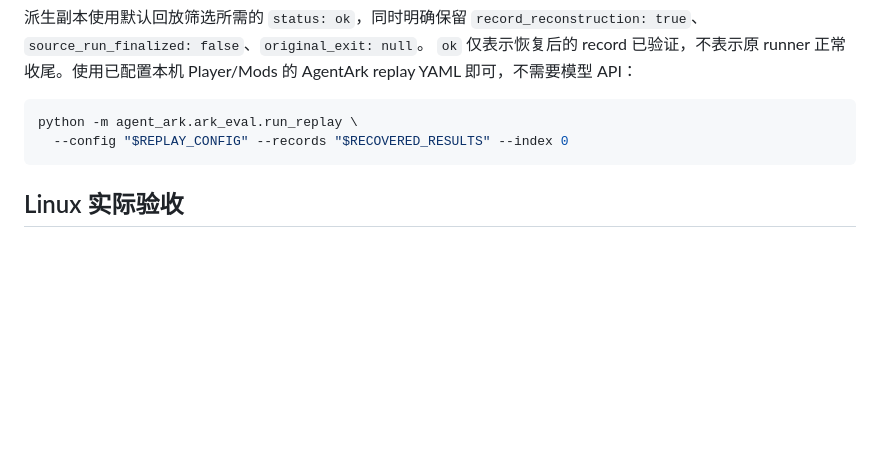
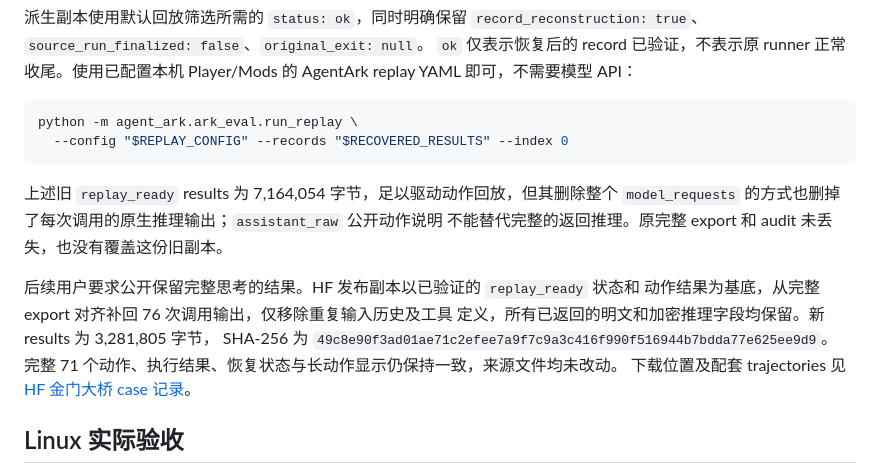
Before and after one commit to P90-RushB/robopaint-bench, a Markdown page: docs/argon-record-recovery.md, the part around the change. GitHub-like rendering; blank space fills up the shorter version.

````diff
--- a/docs/argon-record-recovery.md
+++ b/docs/argon-record-recovery.md
@@ -78,6 +78,17 @@ python -m agent_ark.ark_eval.run_replay \
   --config "$REPLAY_CONFIG" --records "$RECOVERED_RESULTS" --index 0
 ```
 
+上述旧 `replay_ready` results 为 7,164,054 字节，足以驱动动作回放，但其删除整个
+`model_requests` 的方式也删掉了每次调用的原生推理输出；`assistant_raw` 公开动作说明
+不能替代完整的返回推理。原完整 export 和 audit 未丢失，也没有覆盖这份旧副本。
+
+后续用户要求公开保留完整思考的结果。HF 发布副本以已验证的 `replay_ready` 状态和
+动作结果为基底，从完整 export 对齐补回 76 次调用输出，仅移除重复输入历史及工具
+定义，所有已返回的明文和加密推理字段均保留。新 results 为 3,281,805 字节，
+SHA-256 为 `49c8e90f3ad01ae71c2efee7a9f7c9a3c416f990f516944b7bdda77e625ee9d9`。
+完整 71 个动作、执行结果、恢复状态与长动作显示仍保持一致，来源文件均未改动。
+下载位置及配套 trajectories 见[HF 金门大桥 case 记录](retained-runs.md#hf-金门大桥-case-记录)。
+
 ## Linux 实际验收
 
 在 env 1.0.5、相同 Linux Task107 包、seed 107、480 Hz 物理、固定笔、固定画板、
````
Also changed, not shown: docs/retained-runs.md (+21 -0 lines).
